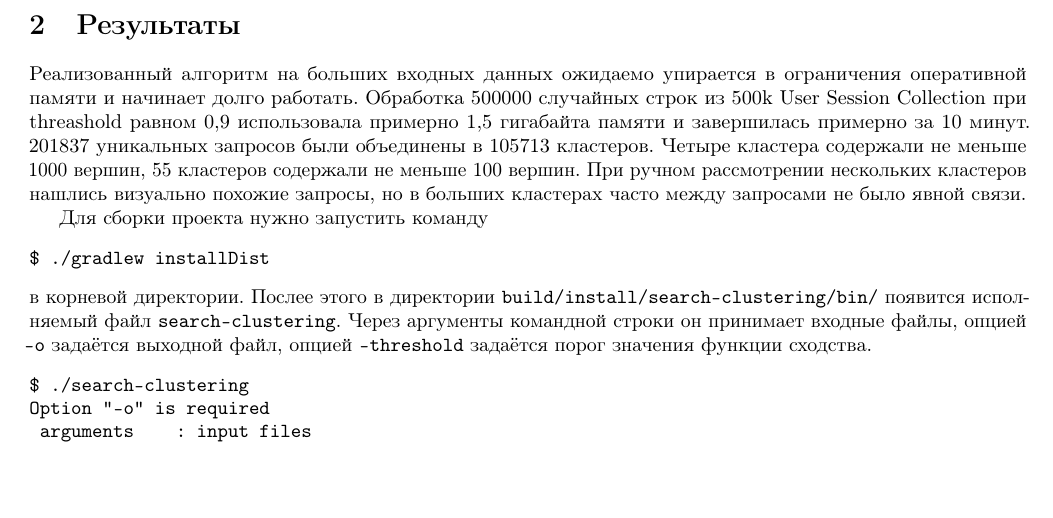
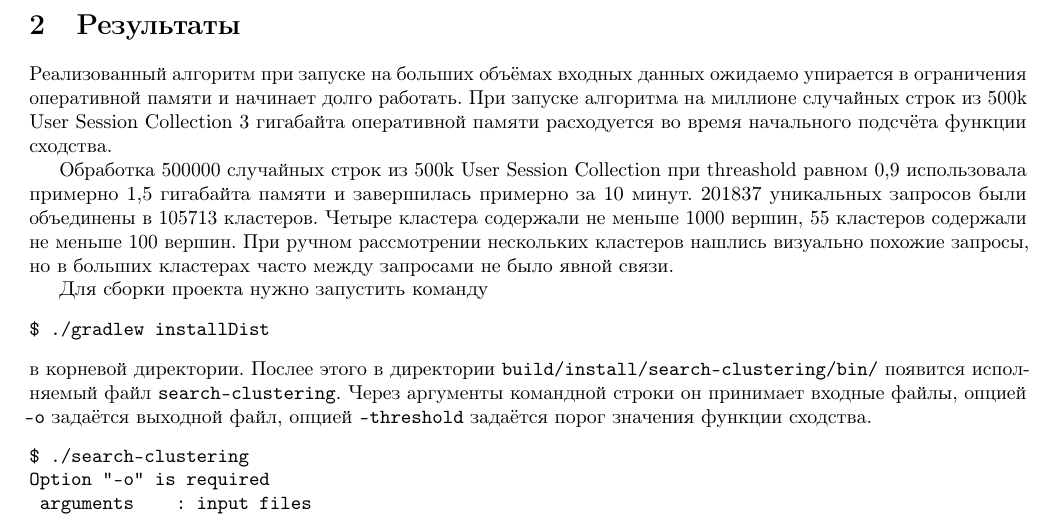
Before and after one commit to artemohanjanyan/search-clustering, a LaTeX document (report/main.tex): part of page 2 of 2, cut so that both start at the same text, the shorter picture padded with empty space. Compiled offline with pdfLaTeX.

Commit message:
Add more text

```diff
--- a/report/main.tex
+++ b/report/main.tex
@@ -140,7 +140,11 @@
 Сделать это можно с помощью аналога алгоритма merge из merge sort.
 
 \section{\texorpdfstring{Результаты}{Results}}
-Реализованный алгоритм на больших входных данных ожидаемо упирается в ограничения оперативной памяти и начинает долго работать.
+Реализованный алгоритм при запуске на больших объёмах входных данных
+ожидаемо упирается в ограничения оперативной памяти и начинает долго работать.
+При запуске алгоритма на миллионе случайных строк из 500k User Session Collection
+3 гигабайта оперативной памяти расходуется во время начального подсчёта функции сходства.
+
 Обработка 500000 случайных строк из 500k User Session Collection при threashold равном 0,9 использовала примерно 1,5 гигабайта памяти
 и завершилась примерно за 10 минут.
 201837 уникальных запросов были объединены в 105713 кластеров.
```
